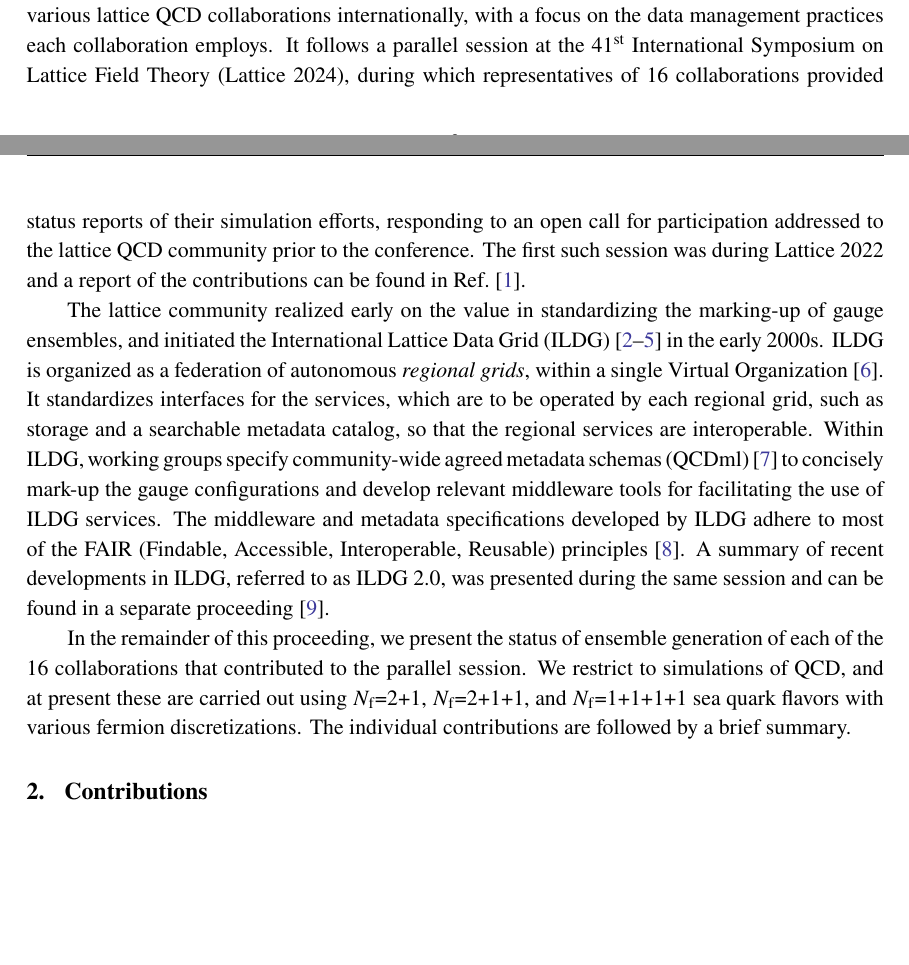
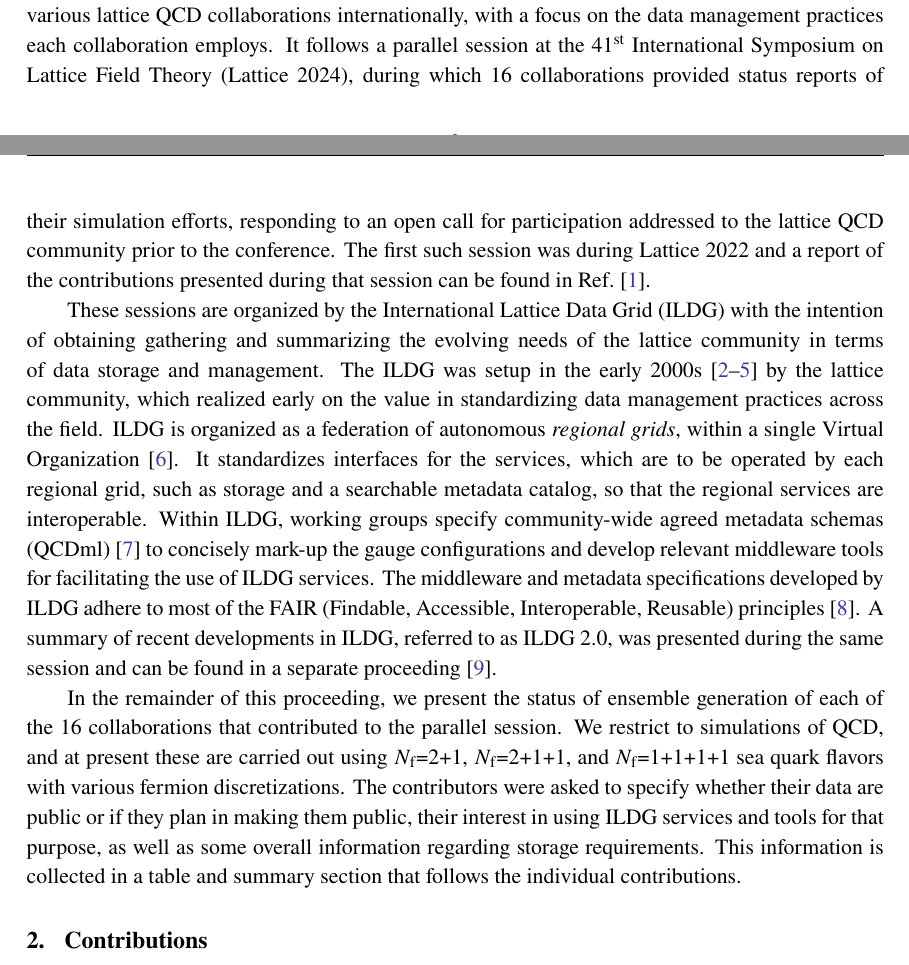
Before and after one commit to g-koutsou/lattice2024-ensembles-data, a LaTeX document (main.tex): two parts of pages 2 and 3 of 14, joined at a grey line, cut so that both start at the same text, the shorter picture padded with empty space. Compiled offline with pdfLaTeX.

Commit message:
Edits to introduction

```diff
--- a/main.tex
+++ b/main.tex
@@ -98,24 +98,26 @@ ensembles generated by various lattice QCD collaborations
 internationally, with a focus on the data management practices each
 collaboration employs. It follows a parallel session at the
 41\textsuperscript{st} International Symposium on Lattice Field Theory
-(Lattice 2024), during which representatives of 16 collaborations
-provided status reports of their simulation efforts, responding to an
-open call for participation addressed to the lattice QCD community
-prior to the conference. The first such session was during Lattice
-2022 and a report of the contributions can be found in
-Ref.~\cite{Bali:2022mlg}.
+(Lattice 2024), during which 16 collaborations provided status reports
+of their simulation efforts, responding to an open call for
+participation addressed to the lattice QCD community prior to the
+conference. The first such session was during Lattice 2022 and a
+report of the contributions presented during that session can be found
+in Ref.~\cite{Bali:2022mlg}.
 
-The lattice community realized early on the value in standardizing the
-marking-up of gauge ensembles, and initiated the International Lattice
-Data Grid
-(ILDG)~\cite{Davies:2002mu,Yoshie:2008aw,Maynard:2009szr,Beckett:2009cb}
-in the early 2000s. ILDG is organized as a federation of autonomous
-\textit{regional grids}, within a single Virtual
-Organization~\cite{ildg-organization}. It standardizes interfaces for
-the services, which are to be operated by each regional grid, such as
-storage and a searchable metadata catalog, so that the regional
-services are interoperable. Within ILDG, working groups specify
-community-wide agreed metadata schemas
+These sessions are organized by the International Lattice Data Grid
+(ILDG) with the intention of obtaining gathering and summarizing the
+evolving needs of the lattice community in terms of data storage and
+management.  The ILDG was setup in the early
+2000s~\cite{Davies:2002mu,Yoshie:2008aw,Maynard:2009szr,Beckett:2009cb}
+by the lattice community, which realized early on the value in
+standardizing data management practices across the field. ILDG is
+organized as a federation of autonomous \textit{regional grids},
+within a single Virtual Organization~\cite{ildg-organization}. It
+standardizes interfaces for the services, which are to be operated by
+each regional grid, such as storage and a searchable metadata catalog,
+so that the regional services are interoperable. Within ILDG, working
+groups specify community-wide agreed metadata schemas
 (QCDml)~\cite{Coddington:2007gz} to concisely mark-up the gauge
 configurations and develop relevant middleware tools for facilitating
 the use of ILDG services. The middleware and metadata specifications
@@ -130,8 +132,12 @@ generation of each of the 16 collaborations that contributed to the
 parallel session. We restrict to simulations of QCD, and at present
 these are carried out using \Nf{2}{1}, \Nf{2}{1}{1}, and
 \Nf{1}{1}{1}{1} sea quark flavors with various fermion
-discretizations. The individual contributions are followed by a brief
-summary.
+discretizations. The contributors were asked to specify whether their
+data are public or if they plan in making them public, their interest
+in using ILDG services and tools for that purpose, as well as some
+overall information regarding storage requirements. This information
+is collected in a table and summary section that follows the
+individual contributions.
 
 \section{Contributions}
 The contributions from each collaboration follow, in the order
```
Also changed, not shown: main.pdf, main.tex (2 more changed lines).
